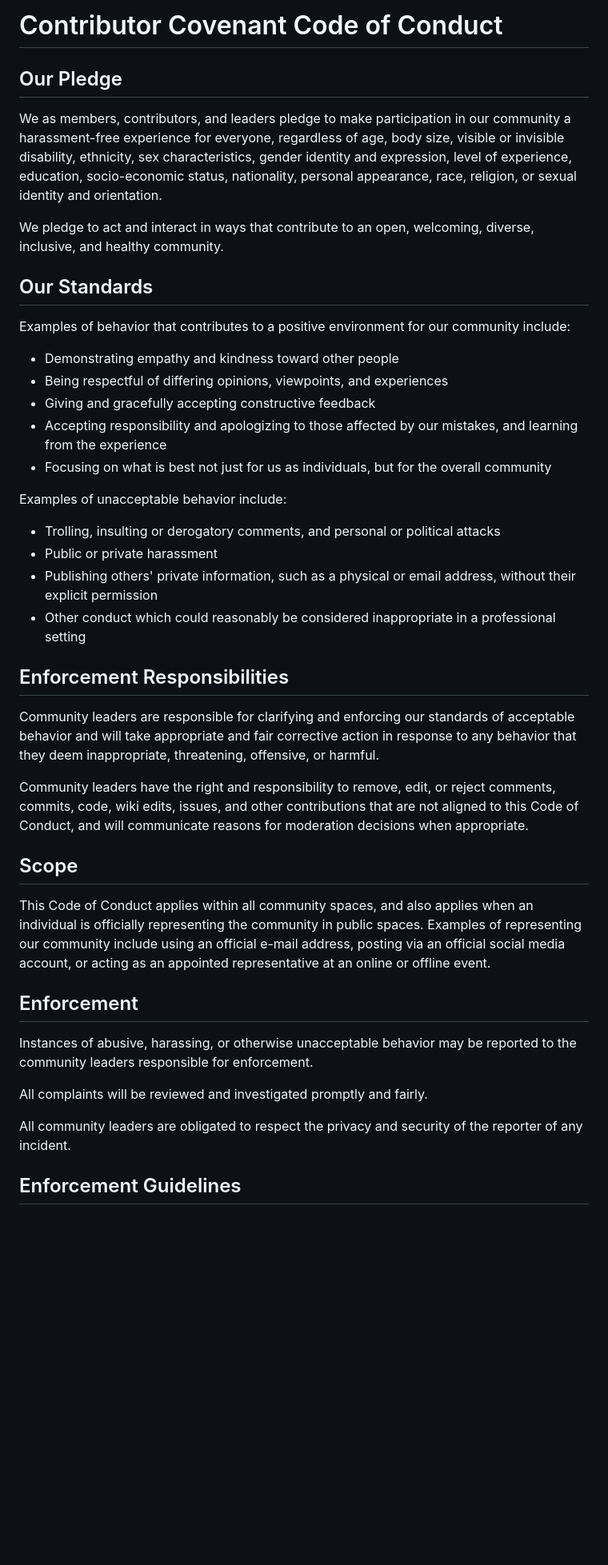
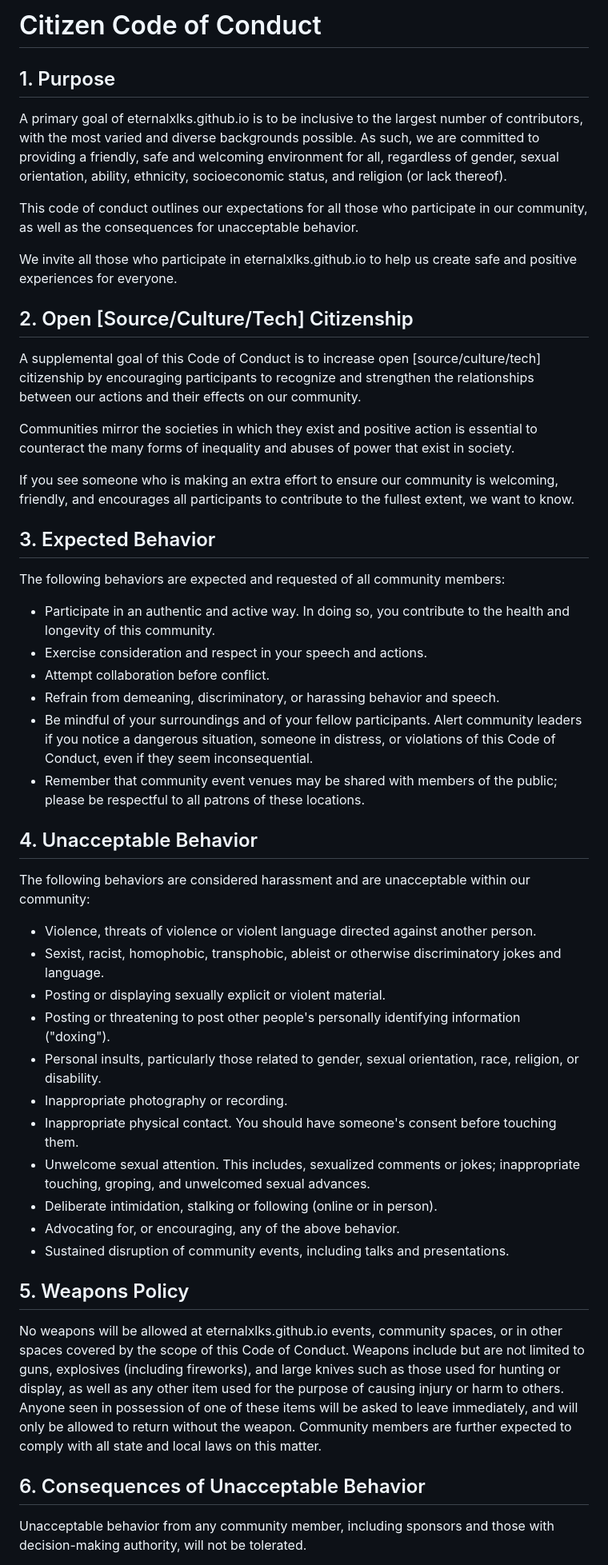
Before and after one commit to eternalxlks/eternalxlks.github.io, a Markdown page: CODE_OF_CONDUCT.md, the part around one of its changes. Shown at 80% size. Drawn GitHub-style; blank space fills up the shorter version.

Commit message:
A more appropriate code of conduct

```diff
--- a/CODE_OF_CONDUCT.md
+++ b/CODE_OF_CONDUCT.md
@@ -1,68 +1,53 @@
-# Contributor Covenant Code of Conduct
+# Citizen Code of Conduct
 
-## Our Pledge
+## 1. Purpose
 
-We as members, contributors, and leaders pledge to make participation in our
-community a harassment-free experience for everyone, regardless of age, body
-size, visible or invisible disability, ethnicity, sex characteristics, gender
-identity and expression, level of experience, education, socio-economic status,
-nationality, personal appearance, race, religion, or sexual identity
-and orientation.
+A primary goal of eternalxlks.github.io is to be inclusive to the largest number of contributors, with the most varied and diverse backgrounds possible. As such, we are committed to providing a friendly, safe and welcoming environment for all, regardless of gender, sexual orientation, ability, ethnicity, socioeconomic status, and religion (or lack thereof).
 
-We pledge to act and interact in ways that contribute to an open, welcoming,
-diverse, inclusive, and healthy community.
+This code of conduct outlines our expectations for all those who participate in our community, as well as the consequences for unacceptable behavior.
 
-## Our Standards
+We invite all those who participate in eternalxlks.github.io to help us create safe and positive experiences for everyone.
 
-Examples of behavior that contributes to a positive environment for our
-community include:
+## 2. Open [Source/Culture/Tech] Citizenship
 
-* Demonstrating empathy and kindness toward other people
-* Being respectful of differing opinions, viewpoints, and experiences
-* Giving and gracefully accepting constructive feedback
-* Accepting responsibility and apologizing to those affected by our mistakes,
-  and learning from the experience
-* Focusing on what is best not just for us as individuals, but for the
-  overall community
+A supplemental goal of this Code of Conduct is to increase open [source/culture/tech] citizenship by encouraging participants to recognize and strengthen the relationships between our actions and their effects on our community.
 
-Examples of unacceptable behavior include:
+Communities mirror the societies in which they exist and positive action is essential to counteract the many forms of inequality and abuses of power that exist in society.
 
-* Trolling, insulting or derogatory comments, and personal or political attacks
-* Public or private harassment
-* Publishing others' private information, such as a physical or email
-  address, without their explicit permission
-* Other conduct which could reasonably be considered inappropriate in a
-  professional setting
+If you see someone who is making an extra effort to ensure our community is welcoming, friendly, and encourages all participants to contribute to the fullest extent, we want to know.
 
-## Enforcement Responsibilities
+## 3. Expected Behavior
 
-Community leaders are responsible for clarifying and enforcing our standards of
-acceptable behavior and will take appropriate and fair corrective action in
-response to any behavior that they deem inappropriate, threatening, offensive,
-or harmful.
+The following behaviors are expected and requested of all community members:
 
-Community leaders have the right and responsibility to remove, edit, or reject
-comments, commits, code, wiki edits, issues, and other contributions that are
-not aligned to this Code of Conduct, and will communicate reasons for moderation
-decisions when appropriate.
+ * Participate in an authentic and active way. In doing so, you contribute to the health and longevity of this community.
+ * Exercise consideration and respect in your speech and actions.
+ * Attempt collaboration before conflict.
+ * Refrain from demeaning, discriminatory, or harassing behavior and speech.
+ * Be mindful of your surroundings and of your fellow participants. Alert community leaders if you notice a dangerous situation, someone in distress, or violations of this Code of Conduct, even if they seem inconsequential.
+ * Remember that community event venues may be shared with members of the public; please be respectful to all patrons of these locations.
 
-## Scope
+## 4. Unacceptable Behavior
 
-This Code of Conduct applies within all community spaces, and also applies when
-an individual is officially representing the community in public spaces.
-Examples of representing our community include using an official e-mail address,
-posting via an official social media account, or acting as an appointed
-representative at an online or offline event.
+The following behaviors are considered harassment and are unacceptable within our community:
 
-## Enforcement
+ * Violence, threats of violence or violent language directed against another person.
+ * Sexist, racist, homophobic, transphobic, ableist or otherwise discriminatory jokes and language.
+ * Posting or displaying sexually explicit or violent material.
+ * Posting or threatening to post other people's personally identifying information ("doxing").
+ * Personal insults, particularly those related to gender, sexual orientation, race, religion, or disability.
+ * Inappropriate photography or recording.
+ * Inappropriate physical contact. You should have someone's consent before touching them.
+ * Unwelcome sexual attention. This includes, sexualized comments or jokes; inappropriate touching, groping, and unwelcomed sexual advances.
+ * Deliberate intimidation, stalking or following (online or in person).
+ * Advocating for, or encouraging, any of the above behavior.
+ * Sustained disruption of community events, including talks and presentations.
 
-Instances of abusive, harassing, or otherwise unacceptable behavior may be
-reported to the community leaders responsible for enforcement.
+## 5. Weapons Policy
 
-All complaints will be reviewed and investigated promptly and fairly.
+No weapons will be allowed at eternalxlks.github.io events, community spaces, or in other spaces covered by the scope of this Code of Conduct. Weapons include but are not limited to guns, explosives (including fireworks), and large knives such as those used for hunting or display, as well as any other item used for the purpose of causing injury or harm to others. Anyone seen in possession of one of these items will be asked to leave immediately, and will only be allowed to return without the weapon. Community members are further expected to comply with all state and local laws on this matter.
 
-All community leaders are obligated to respect the privacy and security of the
-reporter of any incident.
+## 6. Consequences of Unacceptable Behavior
 
-## Enforcement Guidelines
+Unacceptable behavior from any community member, including sponsors and those with decision-making authority, will not be tolerated.
 
```
Also changed, not shown: other parts of CODE_OF_CONDUCT.md (+24 -41 lines).
